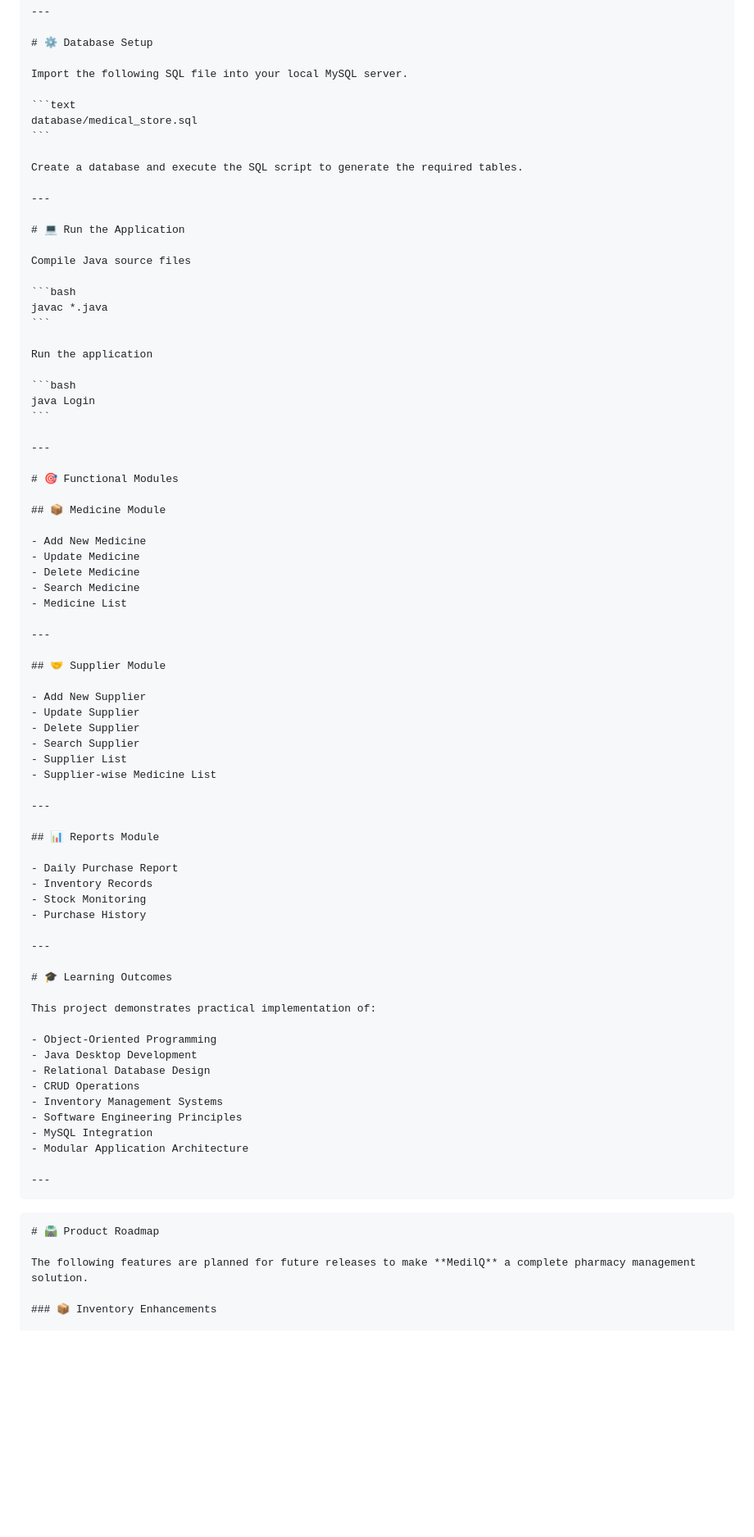
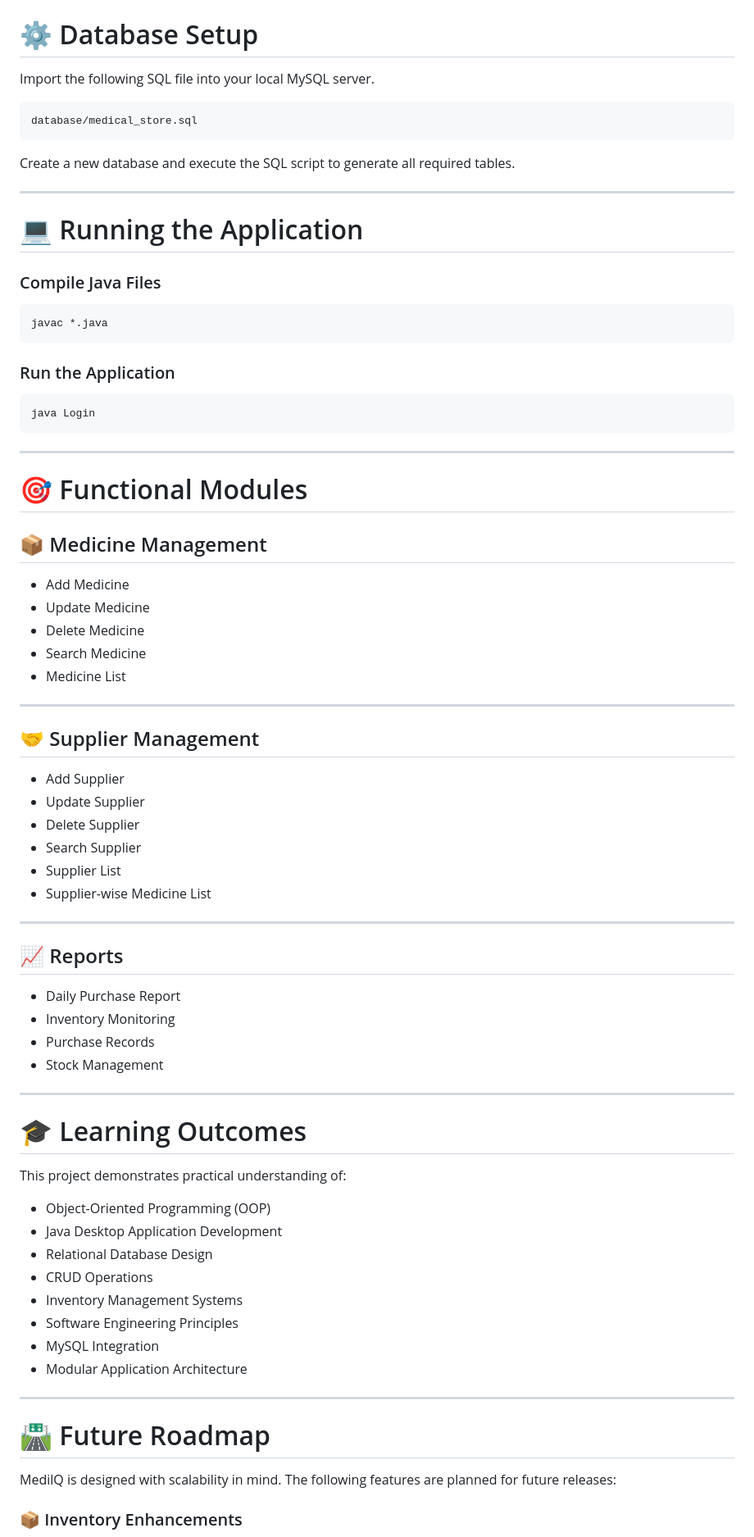
Before and after one commit to Tanyyy-27/MedilQ, a Markdown page: README.md, the part around one of its changes. Shown at 82% size. GitHub-like rendering; blank space fills up the shorter version.

`````diff
--- a/README.md
+++ b/README.md
@@ -248,19 +232,19 @@ Import the following SQL file into your local MySQL server.
 database/medical_store.sql
 ```
 
-Create a database and execute the SQL script to generate the required tables.
+Create a new database and execute the SQL script to generate all required tables.
 
 ---
 
-# 💻 Run the Application
+# 💻 Running the Application
 
-Compile Java source files
+### Compile Java Files
 
 ```bash
 javac *.java
 ```
 
-Run the application
+### Run the Application
 
 ```bash
 java Login
@@ -270,56 +254,56 @@ java Login
 
 # 🎯 Functional Modules
 
-## 📦 Medicine Module
+## 📦 Medicine Management
 
-- Add New Medicine
-- Update Medicine
-- Delete Medicine
-- Search Medicine
-- Medicine List
+* Add Medicine
+* Update Medicine
+* Delete Medicine
+* Search Medicine
+* Medicine List
 
 ---
 
-## 🤝 Supplier Module
+## 🤝 Supplier Management
 
-- Add New Supplier
-- Update Supplier
-- Delete Supplier
-- Search Supplier
-- Supplier List
-- Supplier-wise Medicine List
+* Add Supplier
+* Update Supplier
+* Delete Supplier
+* Search Supplier
+* Supplier List
+* Supplier-wise Medicine List
 
 ---
 
-## 📊 Reports Module
+## 📈 Reports
 
-- Daily Purchase Report
-- Inventory Records
-- Stock Monitoring
-- Purchase History
+* Daily Purchase Report
+* Inventory Monitoring
+* Purchase Records
+* Stock Management
 
 ---
 
 # 🎓 Learning Outcomes
 
-This project demonstrates practical implementation of:
+This project demonstrates practical understanding of:
 
-- Object-Oriented Programming
-- Java Desktop Development
-- Relational Database Design
-- CRUD Operations
-- Inventory Management Systems
-- Software Engineering Principles
-- MySQL Integration
-- Modular Application Architecture
+* Object-Oriented Programming (OOP)
+* Java Desktop Application Development
+* Relational Database Design
+* CRUD Operations
+* Inventory Management Systems
+* Software Engineering Principles
+* MySQL Integration
+* Modular Application Architecture
 
 ---
-````
 
-````md
-# 🛣️ Product Roadmap
 
-The following features are planned for future releases to make **MedilQ** a complete pharmacy management solution.
+
+# 🛣️ Future Roadmap
+
+MedilQ is designed with scalability in mind. The following features are planned for future releases:
 
 ### 📦 Inventory Enhancements
 
`````
Also changed, not shown: other parts of README.md (+98 -131 lines).
